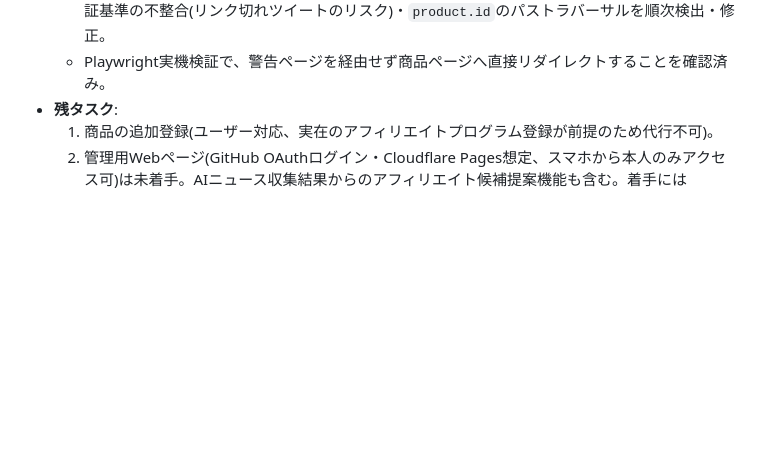
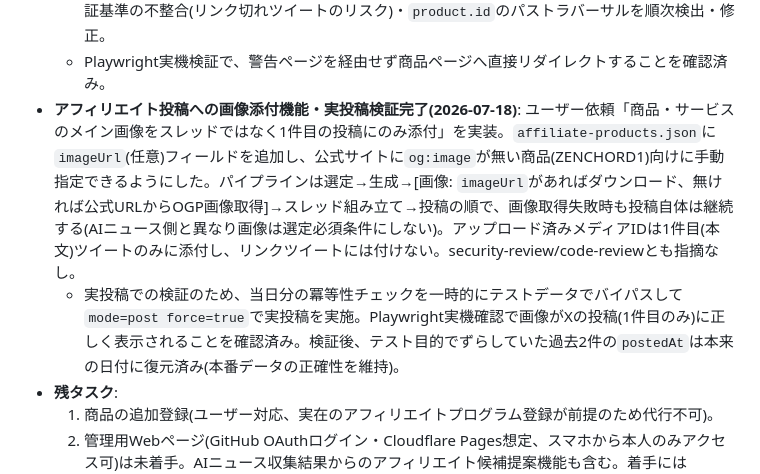
Before and after one commit to menx8374-source/x-auto-post, a Markdown page: docs/project-memory.md, the part around the change. Drawn GitHub-style; blank space fills up the shorter version.

Commit message:
プロジェクトメモリ更新: アフィリエイト投稿の画像添付機能・実投稿検証完了を記録
Co-Authored-By: Claude Sonnet 5 <noreply@anthropic.com>

```diff
--- a/docs/project-memory.md
+++ b/docs/project-memory.md
@@ -57,6 +57,8 @@ X(旧Twitter)上で、Web上で今まさに注目度が急上昇している最
   - 当初TinyURL(無認証API)でリンク短縮する方式で対応し実投稿に成功したが、ユーザーからTinyURLの「Preview」ページ(非推奨API使用が原因)がクリック時に挟まる問題を指摘され、**GitHub Pages(`docs/go/<商品ID>.html`、既存の`docs/`をソースとするPages設定を流用)上の自前静的リダイレクトページ方式に変更**。TinyURL関連コード(`src/urlShortener.ts`)は削除。新商品追加時は`npm run generate:affiliate-redirects`の実行(リダイレクトページ生成・コミット)が必要になった。
   - GitHub Pages方式の実装で4ラウンドのレビューを経て、Stored XSS(`<script>`要素内の`</script>`早期終了)・URLスキーム未検証(`javascript:`実行)・選定ロジックとページ生成の検証基準の不整合(リンク切れツイートのリスク)・`product.id`のパストラバーサルを順次検出・修正。
   - Playwright実機検証で、警告ページを経由せず商品ページへ直接リダイレクトすることを確認済み。
+- **アフィリエイト投稿への画像添付機能・実投稿検証完了(2026-07-18)**: ユーザー依頼「商品・サービスのメイン画像をスレッドではなく1件目の投稿にのみ添付」を実装。`affiliate-products.json`に`imageUrl`(任意)フィールドを追加し、公式サイトに`og:image`が無い商品(ZENCHORD1)向けに手動指定できるようにした。パイプラインは選定→生成→[画像: `imageUrl`があればダウンロード、無ければ公式URLからOGP画像取得]→スレッド組み立て→投稿の順で、画像取得失敗時も投稿自体は継続する(AIニュース側と異なり画像は選定必須条件にしない)。アップロード済みメディアIDは1件目(本文)ツイートのみに添付し、リンクツイートには付けない。security-review/code-reviewとも指摘なし。
+  - 実投稿での検証のため、当日分の冪等性チェックを一時的にテストデータでバイパスして`mode=post force=true`で実投稿を実施。Playwright実機確認で画像がXの投稿(1件目のみ)に正しく表示されることを確認済み。検証後、テスト目的でずらしていた過去2件の`postedAt`は本来の日付に復元済み(本番データの正確性を維持)。
 - **残タスク**:
   1. 商品の追加登録(ユーザー対応、実在のアフィリエイトプログラム登録が前提のため代行不可)。
   2. 管理用Webページ(GitHub OAuthログイン・Cloudflare Pages想定、スマホから本人のみアクセス可)は未着手。AIニュース収集結果からのアフィリエイト候補提案機能も含む。着手にはCloudflareアカウント登録・GitHub OAuth App登録・専用PATの発行というユーザー側の追加準備が必要になる見込み。
```
